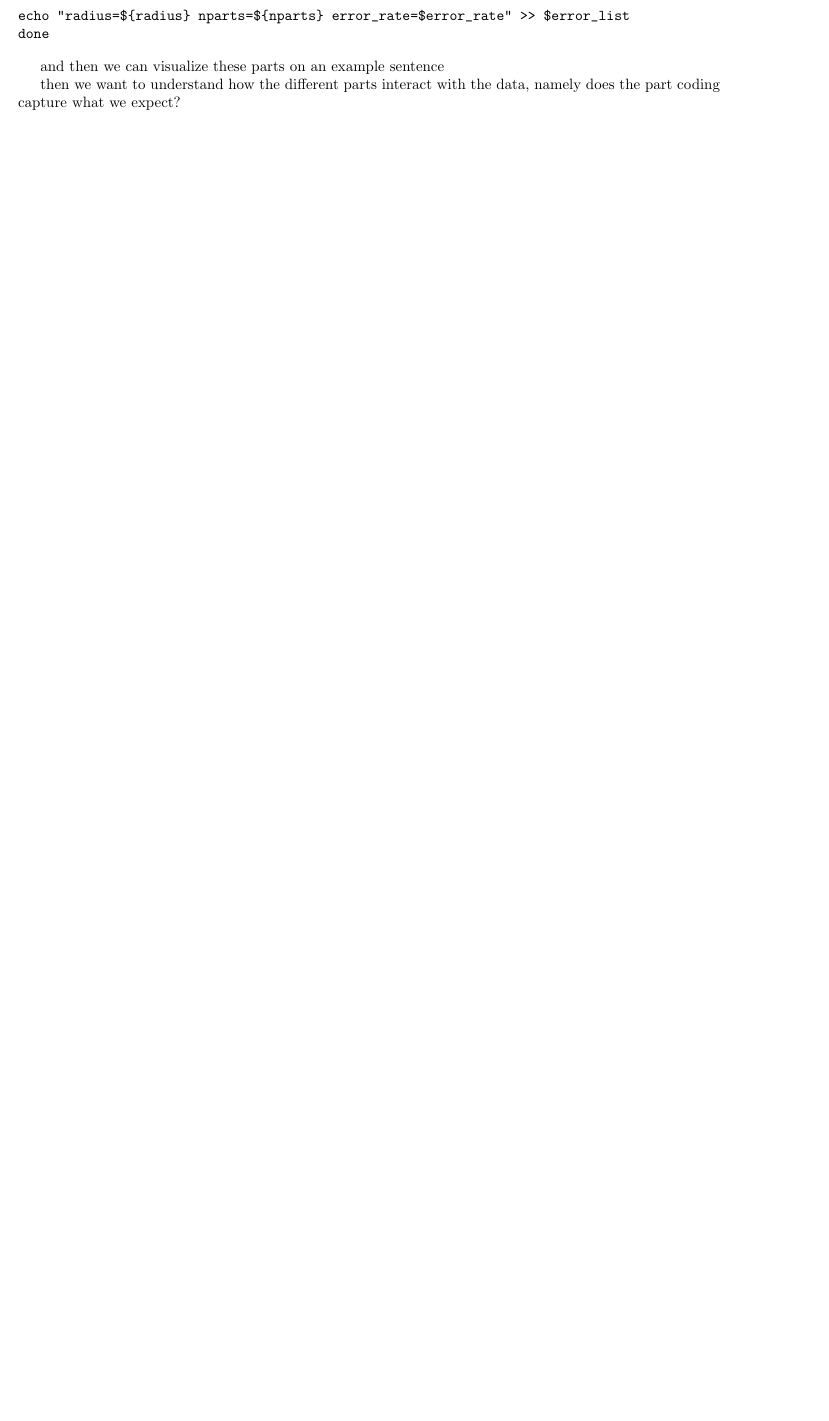
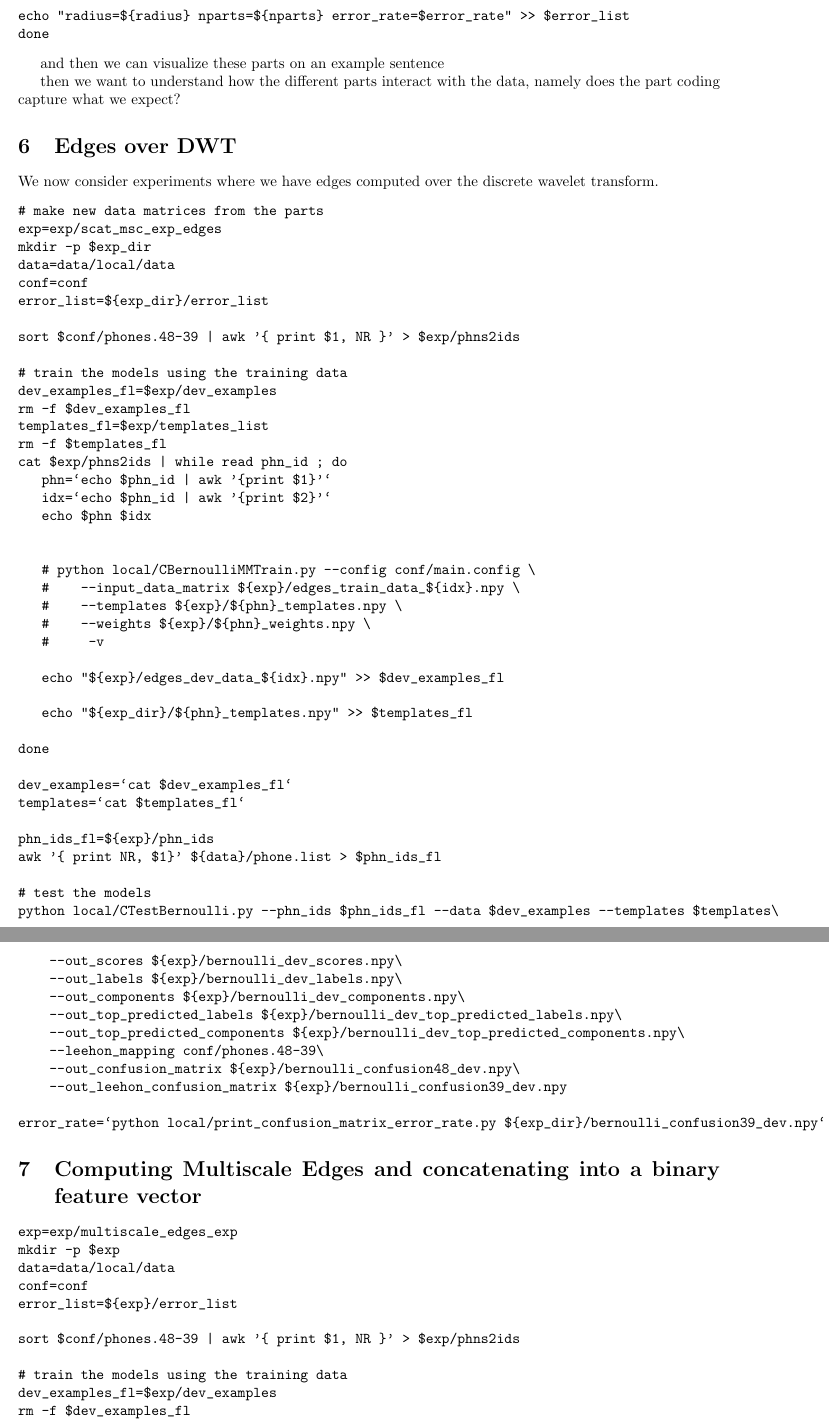
Before and after one commit to markstoehr/phoneclassification, a LaTeX document (commands.tex): part of page 25 of 34 before the commit and two parts of pages 25 and 26 of 36 after it, the two joined at a grey line, cut so that both start at the same text, the shorter picture padded with empty space. Compiled offline with pdfLaTeX.

Commit message:
updated commands for running experiments

```diff
--- a/commands.tex
+++ b/commands.tex
@@ -1377,8 +1377,130 @@ and then we can visualize these parts on an example sentence
 
 
 
+
 then we want to understand how the different parts interact with
 the data, namely does the part coding capture what we expect?
+
+\section{Edges over DWT}
+
+We now consider experiments where we have edges computed over
+the discrete wavelet transform.
+
+\begin{verbatim}
+# make new data matrices from the parts
+exp=exp/scat_msc_exp_edges
+mkdir -p $exp_dir
+data=data/local/data
+conf=conf
+error_list=${exp_dir}/error_list
+
+sort $conf/phones.48-39 | awk '{ print $1, NR }' > $exp/phns2ids
+
+# train the models using the training data
+dev_examples_fl=$exp/dev_examples
+rm -f $dev_examples_fl
+templates_fl=$exp/templates_list
+rm -f $templates_fl
+cat $exp/phns2ids | while read phn_id ; do
+   phn=`echo $phn_id | awk '{print $1}'`
+   idx=`echo $phn_id | awk '{print $2}'`
+   echo $phn $idx
+
+
+   # python local/CBernoulliMMTrain.py --config conf/main.config \
+   #    --input_data_matrix ${exp}/edges_train_data_${idx}.npy \
+   #    --templates ${exp}/${phn}_templates.npy \
+   #    --weights ${exp}/${phn}_weights.npy \
+   #     -v
+
+   echo "${exp}/edges_dev_data_${idx}.npy" >> $dev_examples_fl
+
+   echo "${exp_dir}/${phn}_templates.npy" >> $templates_fl
+
+done
+
+dev_examples=`cat $dev_examples_fl`
+templates=`cat $templates_fl`
+
+phn_ids_fl=${exp}/phn_ids
+awk '{ print NR, $1}' ${data}/phone.list > $phn_ids_fl
+
+# test the models
+python local/CTestBernoulli.py --phn_ids $phn_ids_fl --data $dev_examples --templates $templates\
+    --out_scores ${exp}/bernoulli_dev_scores.npy\
+    --out_labels ${exp}/bernoulli_dev_labels.npy\
+    --out_components ${exp}/bernoulli_dev_components.npy\
+    --out_top_predicted_labels ${exp}/bernoulli_dev_top_predicted_labels.npy\
+    --out_top_predicted_components ${exp}/bernoulli_dev_top_predicted_components.npy\
+    --leehon_mapping conf/phones.48-39\
+    --out_confusion_matrix ${exp}/bernoulli_confusion48_dev.npy\
+    --out_leehon_confusion_matrix ${exp}/bernoulli_confusion39_dev.npy
+
+error_rate=`python local/print_confusion_matrix_error_rate.py ${exp_dir}/bernoulli_confusion39_dev.npy`
+\end{verbatim}
+
+\section{Computing Multiscale Edges and concatenating into a binary feature vector}
+
+\begin{verbatim}
+exp=exp/multiscale_edges_exp
+mkdir -p $exp
+data=data/local/data
+conf=conf
+error_list=${exp}/error_list
+
+sort $conf/phones.48-39 | awk '{ print $1, NR }' > $exp/phns2ids
+
+# train the models using the training data
+dev_examples_fl=$exp/dev_examples
+rm -f $dev_examples_fl
+templates_fl=$exp/templates_list
+rm -f $templates_fl
+cat $exp/phns2ids | while read phn_id ; do
+   phn=`echo $phn_id | awk '{print $1}'`
+   idx=`echo $phn_id | awk '{print $2}'`
+   echo $phn $idx
+
+   # python local/CExtractMultiscaleEdges.py --config conf/main.config\
+   #    --input_data_matrix ${data}/${phn}_train_examples_S.npy\
+   #    --out_data_matrix ${exp}/${phn}_train_examples_multiscale.npy
+
+   # python local/CExtractMultiscaleEdges.py --config conf/main.config\
+   #    --input_data_matrix ${data}/${phn}_dev_examples_S.npy\
+   #    --out_data_matrix ${exp}/${phn}_dev_examples_multiscale.npy
+
+
+   # python local/CBernoulliMMTrain.py --config conf/main.config \
+   #    --input_data_matrix ${exp}/${phn}_train_examples_multiscale.npy \
+   #    --templates ${exp}/${phn}_templates.npy \
+   #    --weights ${exp}/${phn}_weights.npy \
+   #     -v
+
+   echo "${exp}/${phn}_dev_examples_multiscale.npy" >> $dev_examples_fl
+
+   echo "${exp}/${phn}_templates.npy" >> $templates_fl
+
+done
+
+dev_examples=`cat $dev_examples_fl`
+templates=`cat $templates_fl`
+
+phn_ids_fl=${exp}/phn_ids
+awk '{ print NR, $1}' ${data}/phone.list > $phn_ids_fl
+
+# test the models
+python local/CTestBernoulli.py --phn_ids $phn_ids_fl --data $dev_examples --templates $templates\
+    --out_scores ${exp}/bernoulli_dev_scores.npy\
+    --out_labels ${exp}/bernoulli_dev_labels.npy\
+    --out_components ${exp}/bernoulli_dev_components.npy\
+    --out_top_predicted_labels ${exp}/bernoulli_dev_top_predicted_labels.npy\
+    --out_top_predicted_components ${exp}/bernoulli_dev_top_predicted_components.npy\
+    --leehon_mapping conf/phones.48-39\
+    --out_confusion_matrix ${exp}/bernoulli_confusion48_dev.npy\
+    --out_leehon_confusion_matrix ${exp}/bernoulli_confusion39_dev.npy
+
+
+
+\end{verbatim}
 
 \section{Looking at the Hard Comparisons}
 
```
